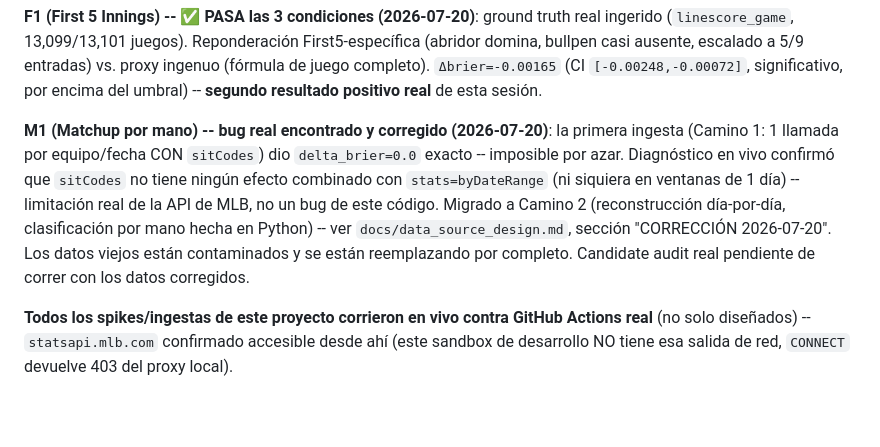
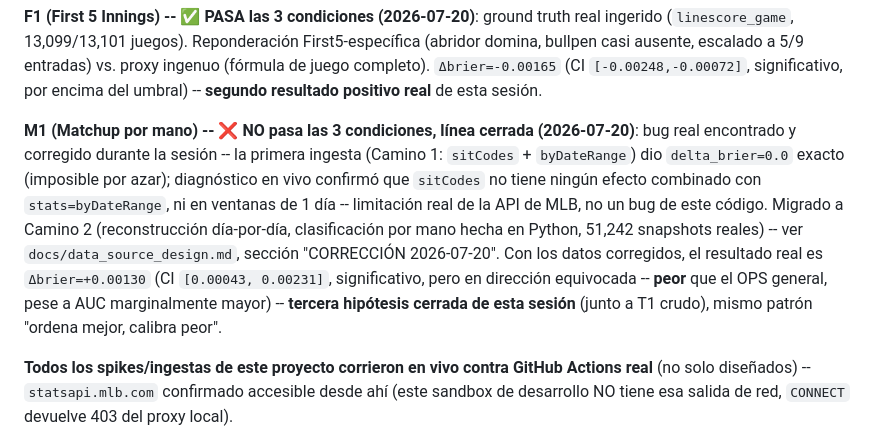
Before and after one commit to joassit/JSA_V2_PROJECT, a Markdown page: README.md, the part around the change. GitHub-like rendering; blank space fills up the shorter version.

```diff
--- a/README.md
+++ b/README.md
@@ -74,16 +74,20 @@ escalado a 5/9 entradas) vs. proxy ingenuo (fórmula de juego completo).
 `Δbrier=-0.00165` (CI `[-0.00248,-0.00072]`, significativo, por encima
 del umbral) -- **segundo resultado positivo real** de esta sesión.
 
-**M1 (Matchup por mano) -- bug real encontrado y corregido (2026-07-20)**:
-la primera ingesta (Camino 1: 1 llamada por equipo/fecha CON `sitCodes`)
-dio `delta_brier=0.0` exacto -- imposible por azar. Diagnóstico en vivo
+**M1 (Matchup por mano) -- ❌ NO pasa las 3 condiciones, línea cerrada
+(2026-07-20)**: bug real encontrado y corregido durante la sesión --
+la primera ingesta (Camino 1: `sitCodes` + `byDateRange`) dio
+`delta_brier=0.0` exacto (imposible por azar); diagnóstico en vivo
 confirmó que `sitCodes` no tiene ningún efecto combinado con
-`stats=byDateRange` (ni siquiera en ventanas de 1 día) -- limitación real
-de la API de MLB, no un bug de este código. Migrado a Camino 2
-(reconstrucción día-por-día, clasificación por mano hecha en Python) --
-ver `docs/data_source_design.md`, sección "CORRECCIÓN 2026-07-20". Los
-datos viejos están contaminados y se están reemplazando por completo.
-Candidate audit real pendiente de correr con los datos corregidos.
+`stats=byDateRange`, ni en ventanas de 1 día -- limitación real de la
+API de MLB, no un bug de este código. Migrado a Camino 2 (reconstrucción
+día-por-día, clasificación por mano hecha en Python, 51,242 snapshots
+reales) -- ver `docs/data_source_design.md`, sección "CORRECCIÓN
+2026-07-20". Con los datos corregidos, el resultado real es
+`Δbrier=+0.00130` (CI `[0.00043, 0.00231]`, significativo, pero en
+dirección equivocada -- **peor** que el OPS general, pese a AUC
+marginalmente mayor) -- **tercera hipótesis cerrada de esta sesión**
+(junto a T1 crudo), mismo patrón "ordena mejor, calibra peor".
 
 **Todos los spikes/ingestas de este proyecto corrieron en vivo contra
 GitHub Actions real** (no solo diseñados) -- `statsapi.mlb.com`
```
Also changed, not shown: docs/data_source_design.md (+34 -6 lines).
